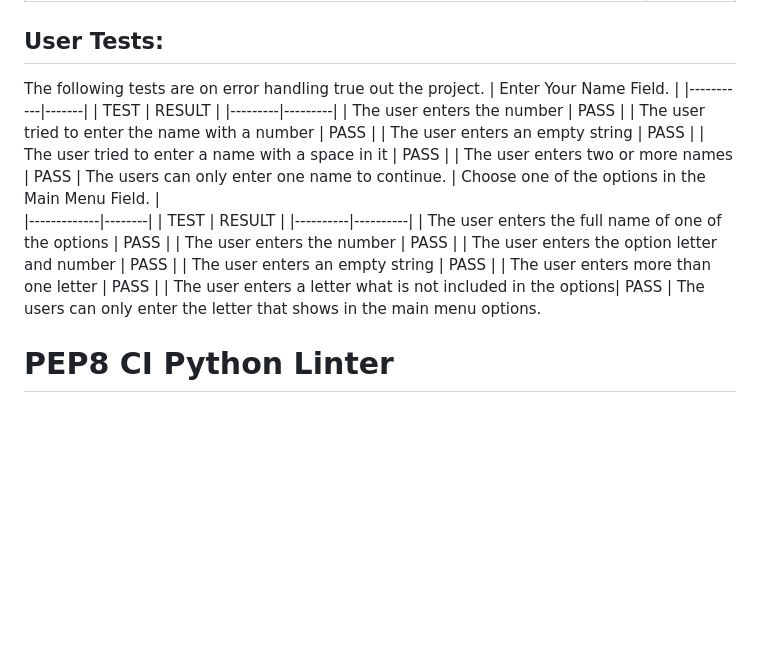
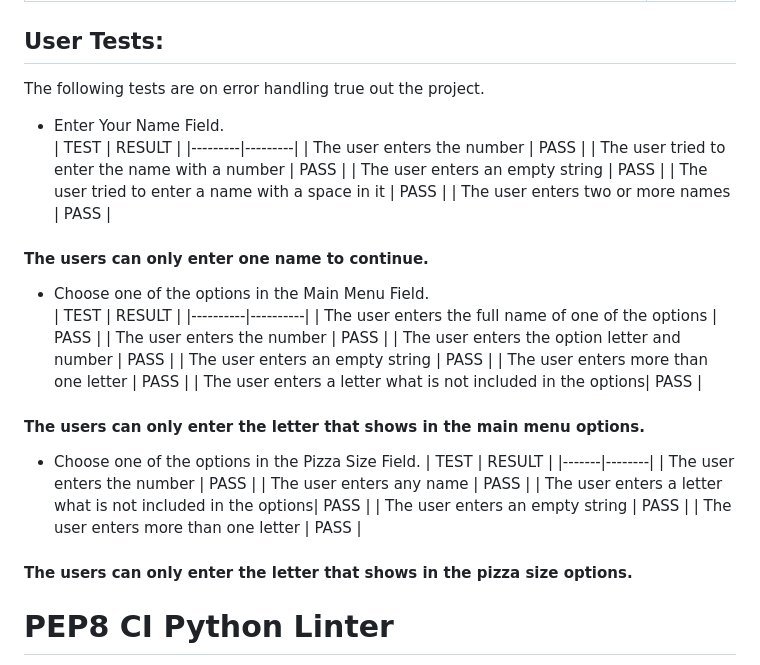
Before and after one commit to Indrakens/create-your-own-pizza, a Markdown page: README.md, the part around the change. Rendered like a GitHub page; blank space fills up the shorter version.

Commit message:
Add user error handling for pizza size in readme

```diff
--- a/README.md
+++ b/README.md
@@ -52,8 +52,7 @@ Used for version control.
 
 ## User Tests:
 The following tests are on error handling true out the project.
-| Enter Your Name Field.                                     |
-|-----------|-------|
+* Enter Your Name Field.
 |            TEST                                   | RESULT |
 |---------|---------|
 | The user enters the number                        |  PASS  |
@@ -61,9 +60,8 @@ The following tests are on error handling true out the project.
 | The user enters an empty string                   |  PASS  |
 | The user tried to enter a name with a space in it |  PASS  |
 | The user enters two or more names                 |  PASS  |
-The users can only enter one name to continue.
-| Choose one of the options in the Main Menu Field.                    |
-|-------------|--------|
+#### The users can only enter one name to continue.
+* Choose one of the options in the Main Menu Field.
 |            TEST                                             | RESULT |
 |----------|----------|
 | The user enters the full name of one of the options         |  PASS  |
@@ -72,7 +70,16 @@ The users can only enter one name to continue.
 | The user enters an empty string                             |  PASS  |
 | The user enters more than one letter                        |  PASS  |
 | The user enters a letter what is not included in the options|  PASS  |
-The users can only enter the letter that shows in the main menu options.
+#### The users can only enter the letter that shows in the main menu options.
+* Choose one of the options in the Pizza Size Field.
+|           TEST                                              | RESULT |
+|-------|--------|
+| The user enters the number                                  |  PASS  |
+| The user enters any name                                    |  PASS  |
+| The user enters a letter what is not included in the options|  PASS  |
+| The user enters an empty string                             |  PASS  |
+| The user enters more than one letter                        |  PASS  |
+#### The users can only enter the letter that shows in the pizza size options.
 # PEP8 CI Python Linter
 ![9EAA5702-F173-4096-AE3F-E6737C43562B](https://github.com/Indrakens/pizza-time/assets/127971416/76e925d8-b06d-42dd-a33e-c82e29412f66)
 # DEPLOYMENT
```
